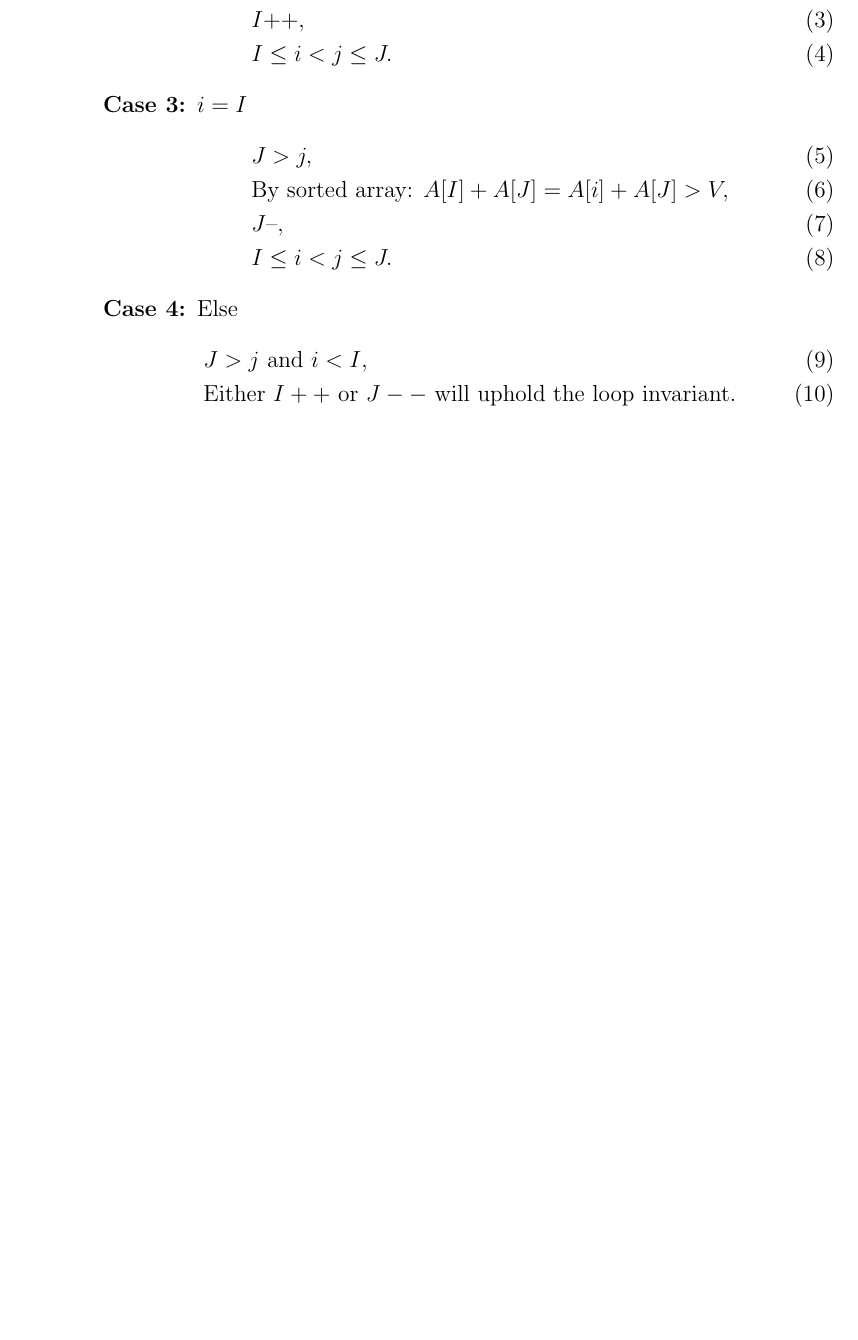
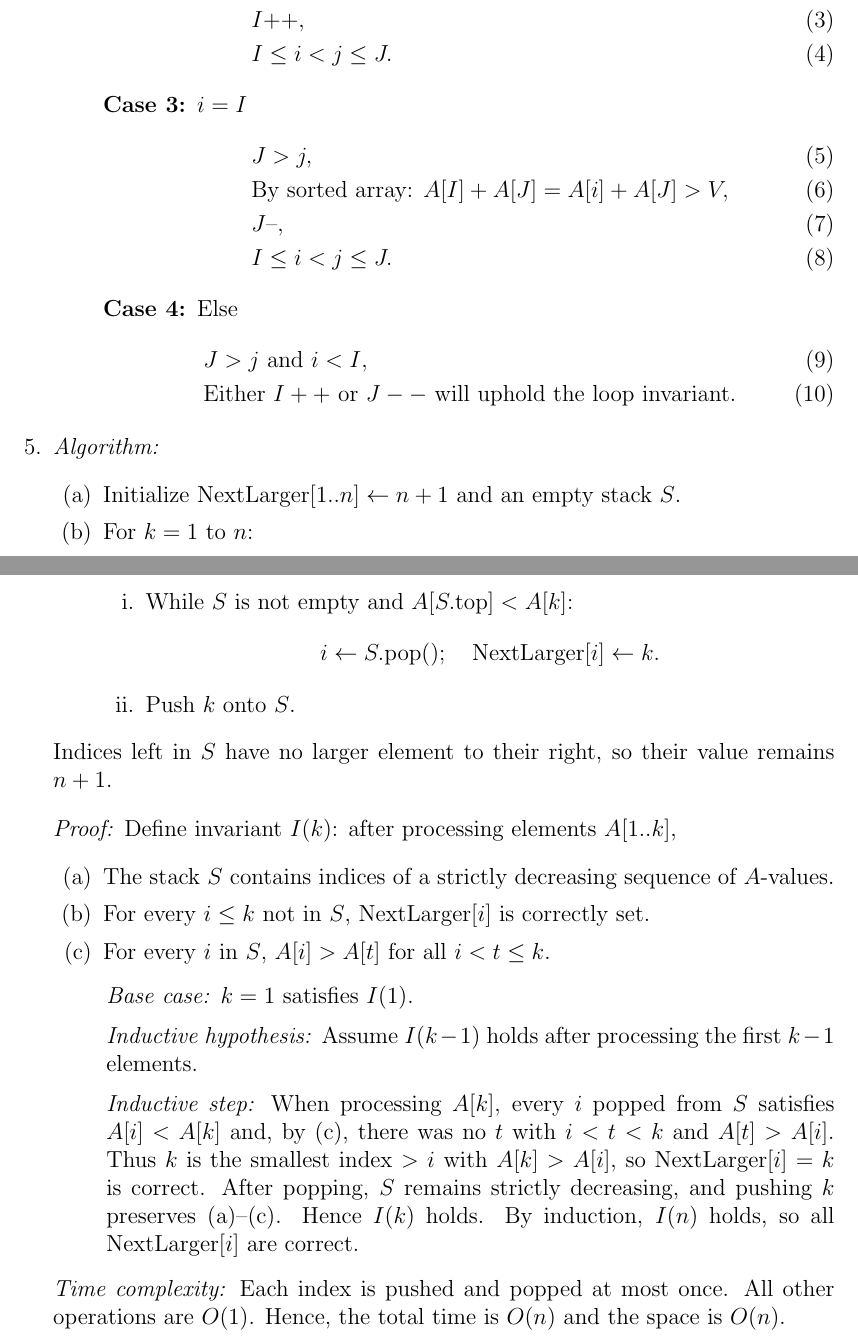
Before and after one commit to Brian-Masse/CSE-101, a LaTeX problem sheet (hw/hw1/hw1.tex): part of page 3 of 3 before the commit and two parts of pages 3 and 4 of 4 after it, the two joined at a grey line, cut so that both start at the same text, the shorter picture padded with empty space. Compiled offline with pdfLaTeX.

Commit message:
Update hw1.tex with problem 5 solution

```diff
--- a/hw/hw1/hw1.tex
+++ b/hw/hw1/hw1.tex
@@ -145,7 +145,40 @@ Prove the invariant: If the while loop has not terminated, then \( I \le i < j \
     \end{flalign}
   \end{description}
 \end{enumerate}
+\item \textit{Algorithm:}
+\begin{enumerate}
+  \item Initialize $\text{NextLarger}[1..n] \gets n+1$ and an empty stack $S$.
+  \item For $k = 1$ to $n$:
+  \begin{enumerate}
+    \item While $S$ is not empty and $A[S.\text{top}] < A[k]$:
+      \[
+      i \gets S.\text{pop()}; \quad \text{NextLarger}[i] \gets k.
+      \]
+    \item Push $k$ onto $S$.
+  \end{enumerate}
+\end{enumerate}
+Indices left in $S$ have no larger element to their right, so their value remains $n+1$. \medskip
+
+\textit{Proof:}
+Define invariant $I(k)$: after processing elements $A[1..k]$,
+\begin{enumerate}
+  \item[(a)] The stack $S$ contains indices of a strictly decreasing sequence of $A$-values.
+  \item[(b)] For every $i \le k$ not in $S$, $\text{NextLarger}[i]$ is correctly set.
+  \item[(c)] For every $i$ in $S$, $A[i] > A[t]$ for all $i < t \le k$.
+\end{enumerate}
+\hfill\begin{minipage}{\dimexpr\textwidth-2cm}
+\textit{Base case:} $k=1$ satisfies $I(1)$. \medskip\newline
+\textit{Inductive hypothesis:} Assume $I(k-1)$ holds after processing the first $k-1$ elements. \medskip\newline
+\textit{Inductive step:} When processing $A[k]$, every $i$ popped from $S$ satisfies $A[i] < A[k]$ and, by (c), there was no $t$ with $i < t < k$ and $A[t] > A[i]$. Thus $k$ is the smallest index $> i$ with $A[k] > A[i]$, so $\text{NextLarger}[i] = k$ is correct.
+After popping, $S$ remains strictly decreasing, and pushing $k$ preserves (a)--(c). Hence $I(k)$ holds. By induction, $I(n)$ holds, so all $\text{NextLarger}[i]$ are correct.\medskip
+\end{minipage}
+
+\textit{Time complexity:}
+Each index is pushed and popped at most once. All other operations are $O(1)$. Hence, the total time is $O(n)$ and the space is $O(n)$.
 
 \end{enumerate}
 
 \end{document}
+\end{enumerate}
+
+\end{document}
```
